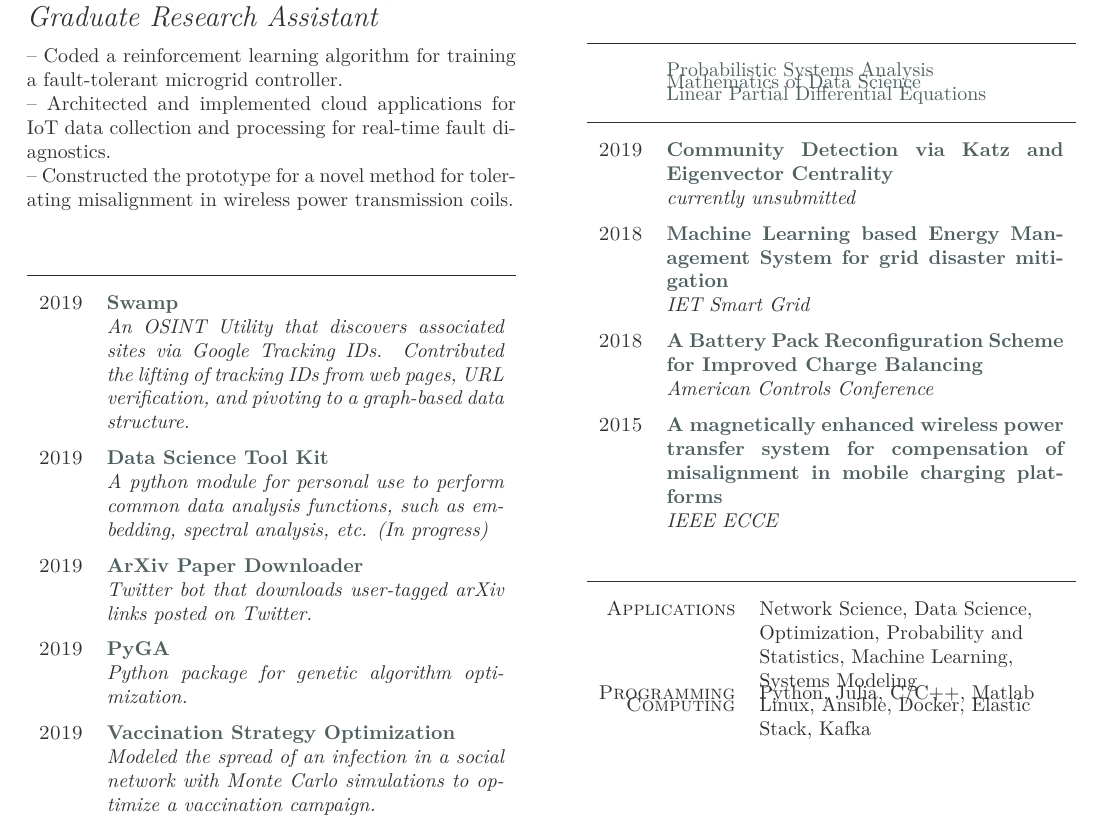
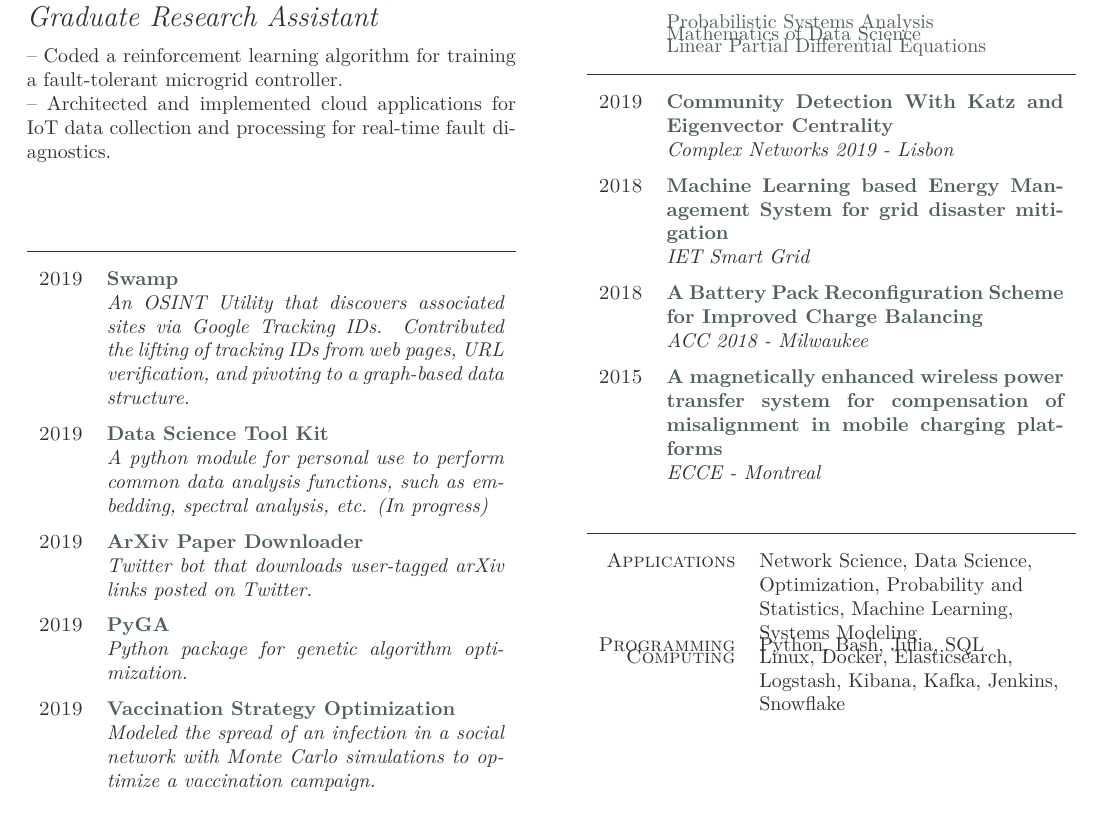
Before and after one commit to markditsworth/Resume, a LaTeX CV (resume.tex): part of the page, cut so that both start at the same text. Compiled offline with LuaLaTeX.

Commit message:
updated Cap one role

```diff
--- a/resume.tex
+++ b/resume.tex
@@ -33,7 +35,7 @@ error of $\pm$5 days was observed.
 microgrid controller.\\
 -- Architected and implemented cloud applications for IoT data collection
 and processing for real-time fault diagnostics.\\
--- Constructed the prototype for a novel method for tolerating misalignment in wireless power transmission coils.
+%-- Constructed the prototype for a novel method for tolerating misalignment in wireless power transmission coils.
 
 %\item{Jun 2016 -- Aug 2016}
 %     {AT\&T Foundry Innovation Center}
@@ -124,8 +126,8 @@ and processing for real-time fault diagnostics.\\
 \section{Publications}
 \begin{yearlist}
 	\item{2019}
-	{\href{https://arxiv.org/abs/1909.03916}{Community Detection via Katz and Eigenvector Centrality}}
-	{currently unsubmitted}
+	{\href{https://github.com/markditsworth/CompleNet2019/blob/master/Presentation.pdf}{Community Detection With Katz and Eigenvector Centrality}}
+	{Complex Networks 2019 - Lisbon}
 
 	\item{2018}
 	{\href{https://digital-library.theiet.org/content/journals/10.1049/iet-stg.2018.0043}{Machine Learning based Energy Management System for grid disaster mitigation}}
@@ -133,11 +135,11 @@ and processing for real-time fault diagnostics.\\
 
 	\item{2018}
 	{\href{https://ieeexplore.ieee.org/document/8431612}{A Battery Pack Reconfiguration Scheme for Improved Charge Balancing}}
-	{American Controls Conference}
+	{ACC 2018 - Milwaukee}
 
 	\item{2015}
 	{\href{http://ieeexplore.ieee.org/document/7309840/}{A magnetically enhanced wireless power transfer system for compensation of misalignment in mobile charging platforms}}
-	{IEEE ECCE}
+	{ECCE - Montreal}
 
 \end{yearlist}
 %\vspace{-25pt}
@@ -148,10 +150,10 @@ and processing for real-time fault diagnostics.\\
 	{Network Science, Data Science, Optimization, Probability and Statistics, Machine Learning, Systems Modeling}
 
 \item{Programming}
-    {Python, Julia, C/C++, Matlab}
+    {Python, Bash, Julia, SQL}
 
 \item{Computing}
-     {Linux, Ansible, Docker, Elastic Stack, Kafka}
+     {Linux, Docker, Elasticsearch, Logstash, Kibana, Kafka, Jenkins, Snowflake}
 
 
 
```
Also changed, not shown: resume.pdf, resume.tex (2 more changed lines).
